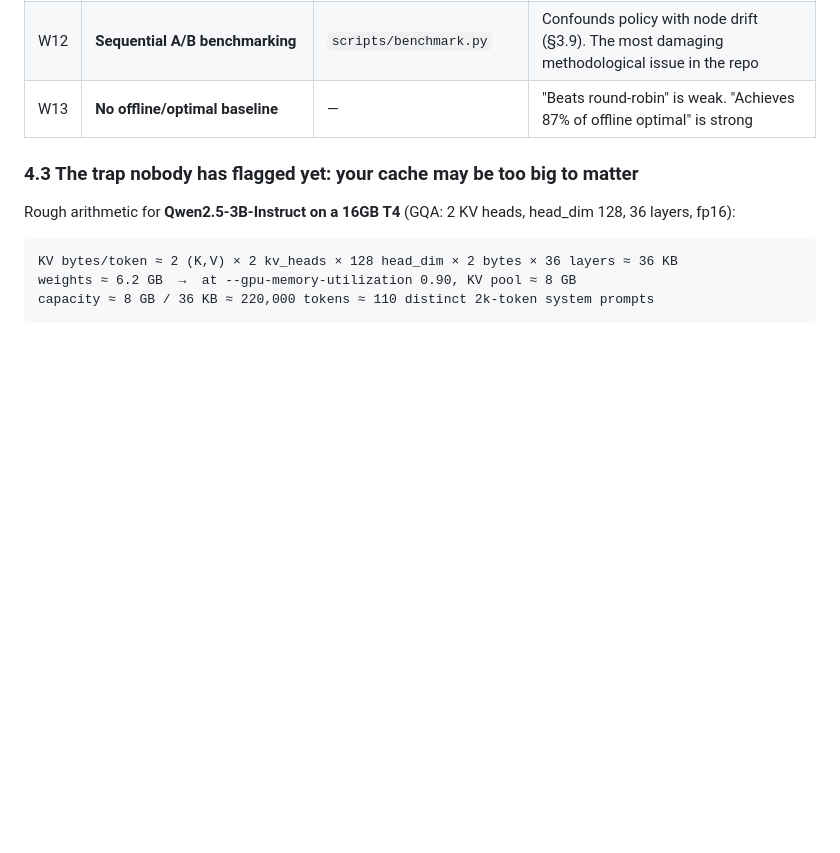
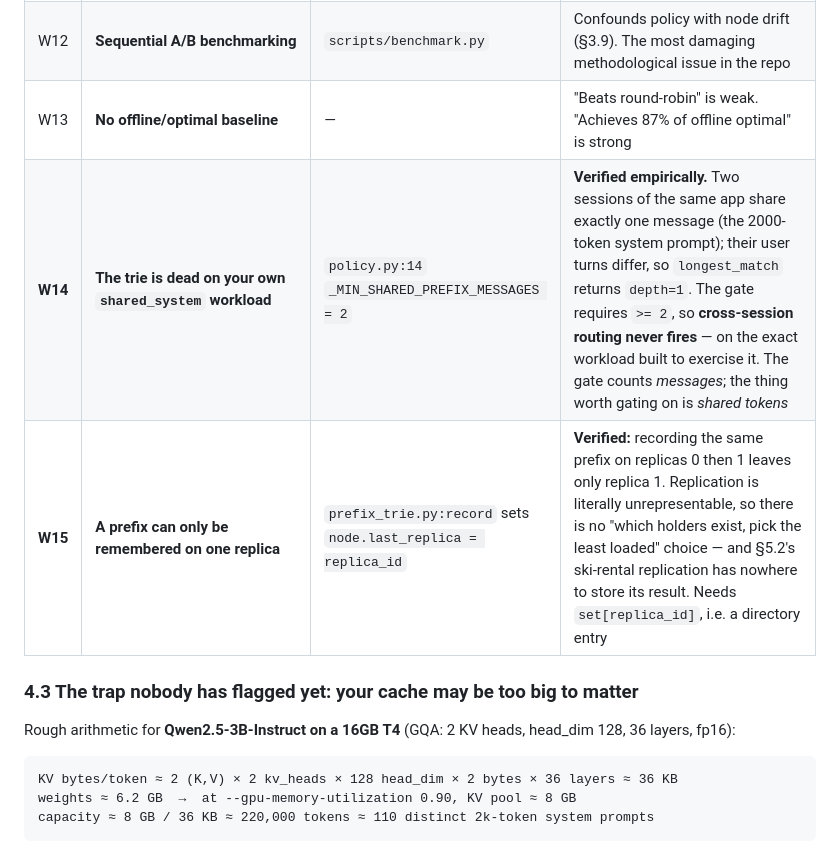
Before and after one commit to Akshataram/distrouter, a Markdown page: RESEARCH_PLAN_V2.md, the part around the change. Drawn GitHub-style; blank space fills up the shorter version.

Commit message:
Record two verified prefix-trie defects (W14, W15)
Both reproduced against the real code, not inferred:

W14: policy.py gates cross-session routing on _MIN_SHARED_PREFIX_MESSAGES = 2,
but two sessions of the same app in the shared_system workload share exactly
one message (the system prompt) before their user turns diverge, so
longest_match returns depth=1 and the gate rejects it. The cross-session
prefix path never fires on the workload built to exercise it. The gate counts
messages where it should count shared tokens.

W15: PrefixCacheTrie.record overwrites node.last_replica, so a prefix warm on
several replicas is remembered on only the most recent one. Replication is
unrepresentable, which removes any choice among holders and leaves the planned
ski-rental replication nowhere to store its result. Needs a set of holders,
i.e. a directory entry.

Co-Authored-By: Claude Opus 5 <noreply@anthropic.com>
Claude-Session: https://claude.ai/code/session_01BSy3S4xhiLGY9cud4ChR87

```diff
--- a/RESEARCH_PLAN_V2.md
+++ b/RESEARCH_PLAN_V2.md
@@ -219,6 +219,8 @@ Read: `swiftserve/{app,policy,state,prefix_trie,resilience,metrics_scraper,proxy
 | W11 | **Trie overflow = full reset** | `prefix_trie.py:record` | Dropping all cross-session state at a size threshold; should be LRU per replica |
 | W12 | **Sequential A/B benchmarking** | `scripts/benchmark.py` | Confounds policy with node drift (§3.9). The most damaging methodological issue in the repo |
 | W13 | **No offline/optimal baseline** | — | "Beats round-robin" is weak. "Achieves 87% of offline optimal" is strong |
+| **W14** | **The trie is dead on your own `shared_system` workload** | `policy.py:14` `_MIN_SHARED_PREFIX_MESSAGES = 2` | **Verified empirically.** Two sessions of the same app share exactly one message (the 2000-token system prompt); their user turns differ, so `longest_match` returns `depth=1`. The gate requires `>= 2`, so **cross-session routing never fires** — on the exact workload built to exercise it. The gate counts *messages*; the thing worth gating on is *shared tokens* |
+| **W15** | **A prefix can only be remembered on one replica** | `prefix_trie.py:record` sets `node.last_replica = replica_id` | **Verified:** recording the same prefix on replicas 0 then 1 leaves only replica 1. Replication is literally unrepresentable, so there is no "which holders exist, pick the least loaded" choice — and §5.2's ski-rental replication has nowhere to store its result. Needs `set[replica_id]`, i.e. a directory entry |
 
 ### 4.3 The trap nobody has flagged yet: your cache may be too big to matter
 
```
